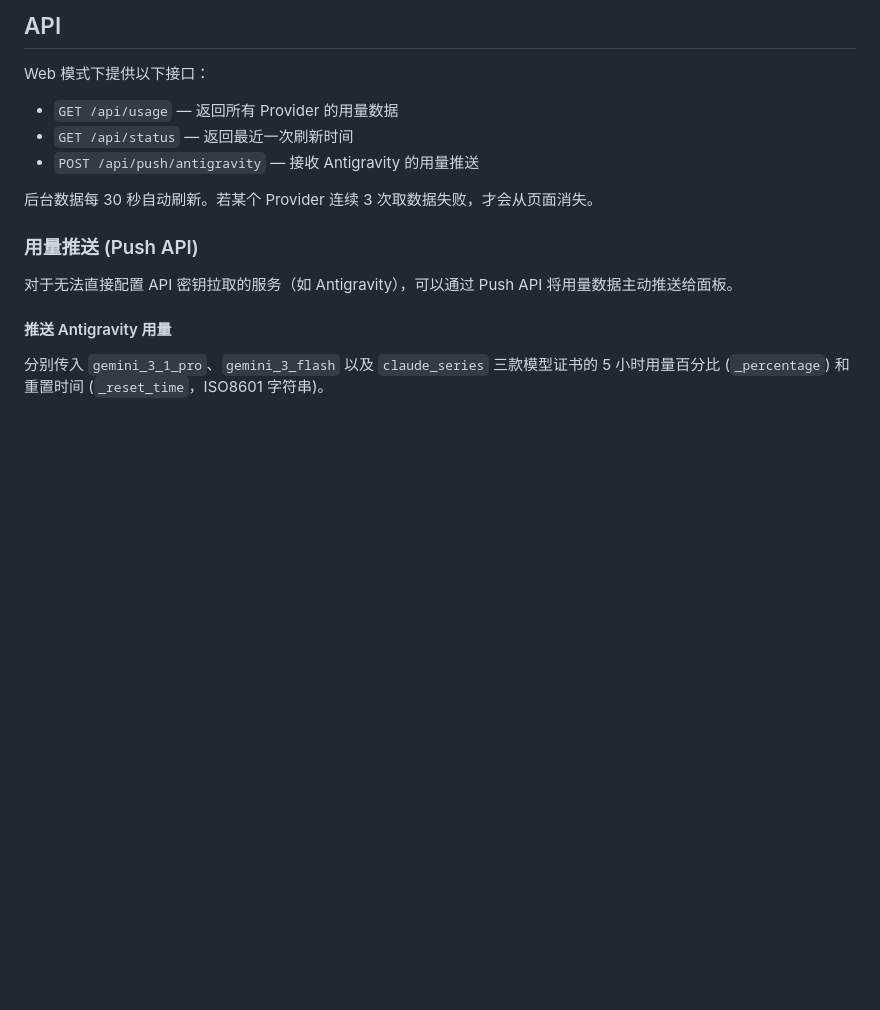
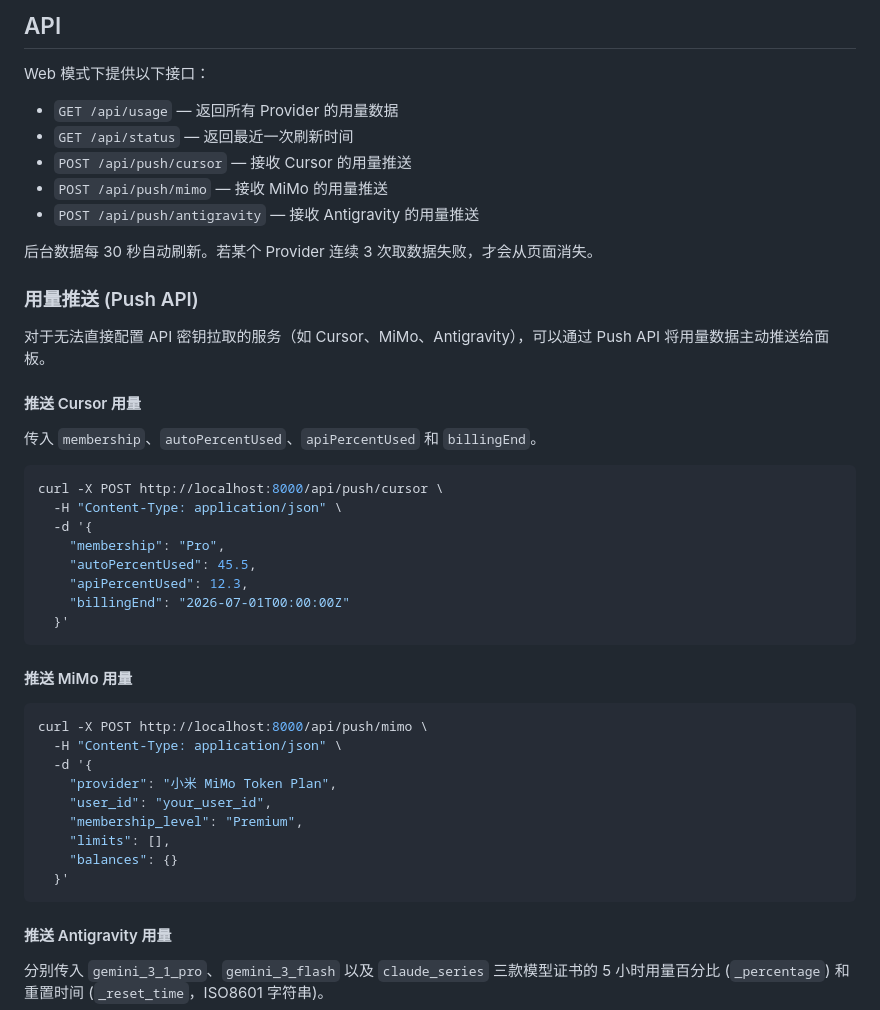
Before and after one commit to FlintyLemming/ai-plan-insight, a Markdown page: README.md, the part around one of its changes. Drawn GitHub-style; blank space fills up the shorter version.

````diff
--- a/README.md
+++ b/README.md
@@ -103,13 +110,44 @@ Web 模式下提供以下接口：
 
 - `GET /api/usage` — 返回所有 Provider 的用量数据
 - `GET /api/status` — 返回最近一次刷新时间
+- `POST /api/push/cursor` — 接收 Cursor 的用量推送
+- `POST /api/push/mimo` — 接收 MiMo 的用量推送
 - `POST /api/push/antigravity` — 接收 Antigravity 的用量推送
 
 后台数据每 30 秒自动刷新。若某个 Provider 连续 3 次取数据失败，才会从页面消失。
 
 ### 用量推送 (Push API)
 
-对于无法直接配置 API 密钥拉取的服务（如 Antigravity），可以通过 Push API 将用量数据主动推送给面板。
+对于无法直接配置 API 密钥拉取的服务（如 Cursor、MiMo、Antigravity），可以通过 Push API 将用量数据主动推送给面板。
+
+#### 推送 Cursor 用量
+
+传入 `membership`、`autoPercentUsed`、`apiPercentUsed` 和 `billingEnd`。
+
+```bash
+curl -X POST http://localhost:8000/api/push/cursor \
+  -H "Content-Type: application/json" \
+  -d '{
+    "membership": "Pro",
+    "autoPercentUsed": 45.5,
+    "apiPercentUsed": 12.3,
+    "billingEnd": "2026-07-01T00:00:00Z"
+  }'
+```
+
+#### 推送 MiMo 用量
+
+```bash
+curl -X POST http://localhost:8000/api/push/mimo \
+  -H "Content-Type: application/json" \
+  -d '{
+    "provider": "小米 MiMo Token Plan",
+    "user_id": "your_user_id",
+    "membership_level": "Premium",
+    "limits": [],
+    "balances": {}
+  }'
+```
 
 #### 推送 Antigravity 用量
 
````
Also changed, not shown: other parts of README.md (+19 -12 lines).
